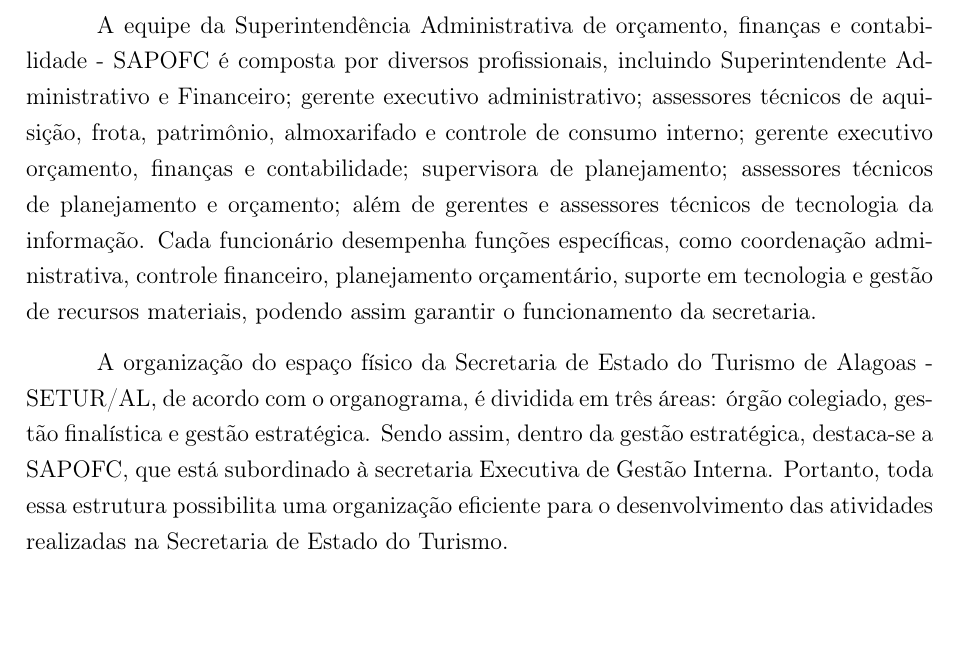
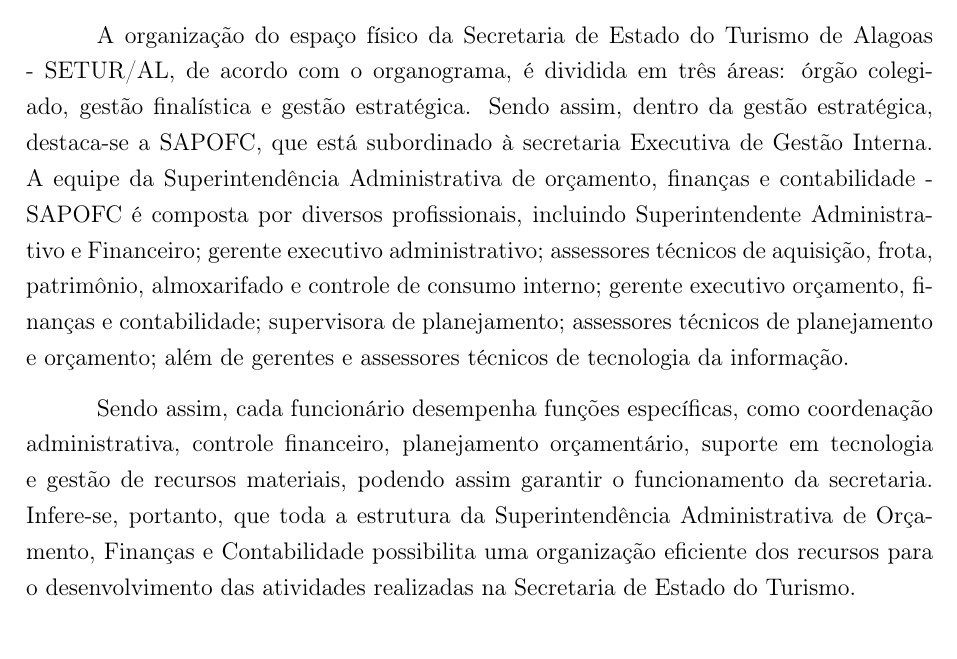
Before and after one commit to Alotrpyco/relatorio-de-estagio-SETUR-AL, a LaTeX document (Arquivos/arquivo.tex): part of page 3 of 5, cut so that both start at the same text, the shorter picture padded with empty space. Compiled offline with pdfLaTeX.

Commit message:
Introdução e desenvolvimento finalizados

```diff
--- a/Arquivos/arquivo.tex
+++ b/Arquivos/arquivo.tex
@@ -81,10 +81,13 @@
 
 	\hspace*{1,5cm}  O estágio é realizado na Secretaria de Estado do Turismo - SETUR/AL, localizada na Rua Celso Piatti, Nº 280-372, Jaraguá, Maceió/AL, CEP 57022-210. A secretaria está situada no interior do Centro Cultural e de Exposições Ruth Cardoso. A SETUR/AL atende principalmente profissionais do setor turístico e órgãos governamentais, oferecendo suporte para o desenvolvimento e a gestão do turismo em Alagoas. Dessa forma, os serviços oferecidos incluem o planejamento estratégico, alinhado entre todos os superintendentes presentes na secretaria, juntamente com a secretária de turismo do estado e chefe de cabinete. Além disso, a administração financeira, o orçamento e a contabilidade também fazem parte desses serviços prestados. Em relação aos produtos elaborados, a secretaria inclui documentos técnicos, relatórios financeiros e planos orçamentários, que contribuem para a organização e o crescimento do setor turístico do estado de Alagoas.
 
-	A equipe da Superintendência Administrativa de orçamento, finanças e contabilidade - SAPOFC é composta por diversos profissionais, incluindo Superintendente Administrativo e Financeiro; gerente executivo administrativo; assessores técnicos de aquisição, frota, patrimônio, almoxarifado e controle de consumo interno; gerente executivo orçamento, finanças e contabilidade; supervisora de planejamento; assessores técnicos de planejamento e orçamento; além de gerentes e assessores técnicos de tecnologia da informação. Cada funcionário desempenha funções específicas, como coordenação administrativa, controle financeiro, planejamento orçamentário, suporte em tecnologia e gestão de recursos materiais, podendo assim garantir o funcionamento da secretaria.
+	A organização do espaço físico da Secretaria de Estado do Turismo de Alagoas - SETUR/AL, de acordo com o organograma, é dividida em três áreas: órgão colegiado, gestão finalística e gestão estratégica. Sendo assim, dentro da gestão estratégica, destaca-se a SAPOFC, que está subordinado à secretaria Executiva de Gestão Interna.
+	A equipe da Superintendência Administrativa de orçamento, finanças e contabilidade - SAPOFC é composta por diversos profissionais, incluindo Superintendente Administrativo e Financeiro; gerente executivo administrativo; assessores técnicos de aquisição, frota, patrimônio, almoxarifado e controle de consumo interno; gerente executivo orçamento, finanças e contabilidade; supervisora de planejamento; assessores técnicos de planejamento e orçamento; além de gerentes e assessores técnicos de tecnologia da informação.
+
+	Sendo assim, cada funcionário desempenha funções específicas, como coordenação administrativa, controle financeiro, planejamento orçamentário, suporte em tecnologia e gestão de recursos materiais, podendo assim garantir o funcionamento da secretaria. Infere-se, portanto, que toda a estrutura da Superintendência Administrativa de Orçamento, Finanças e Contabilidade possibilita uma organização eficiente dos recursos para o desenvolvimento das atividades realizadas na Secretaria de Estado do Turismo.
 
 
-	A organização do espaço físico da Secretaria de Estado do Turismo de Alagoas - SETUR/AL, de acordo com o organograma, é dividida em três áreas: órgão colegiado, gestão finalística e gestão estratégica. Sendo assim, dentro da gestão estratégica, destaca-se a SAPOFC, que está subordinado à secretaria Executiva de Gestão Interna. Portanto, toda essa estrutura possibilita uma organização eficiente para o desenvolvimento das atividades realizadas na Secretaria de Estado do Turismo.
+
 
 
 	% 2. atividades desenvolvidas
```
Also changed, not shown: Arquivos/arquivo.pdf.
